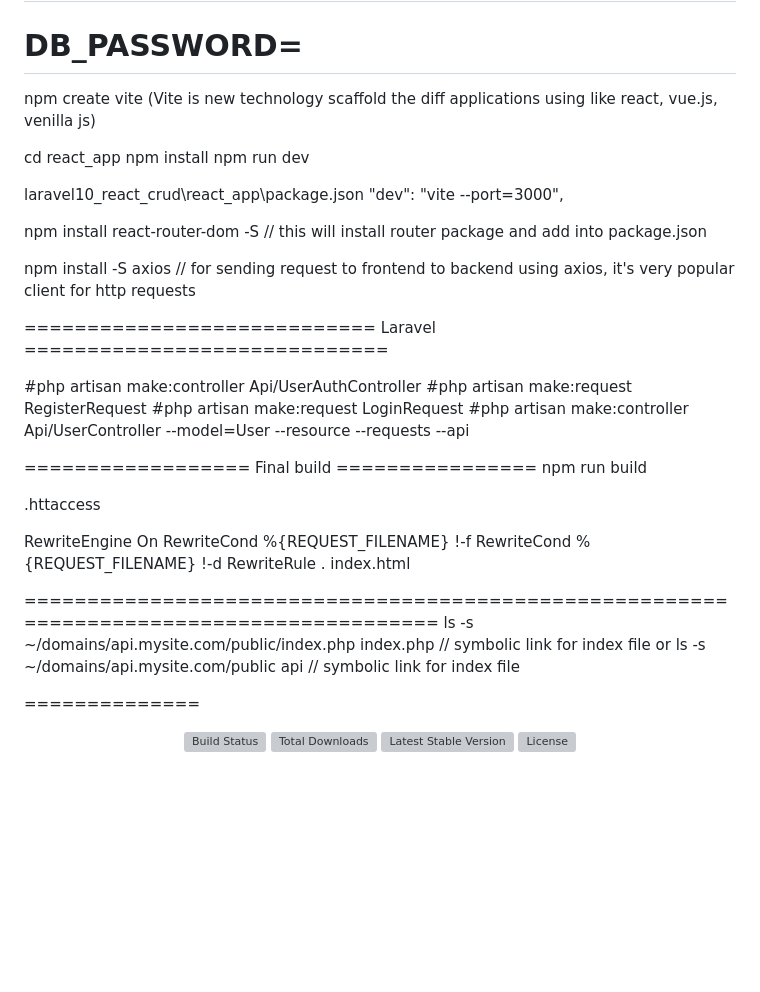
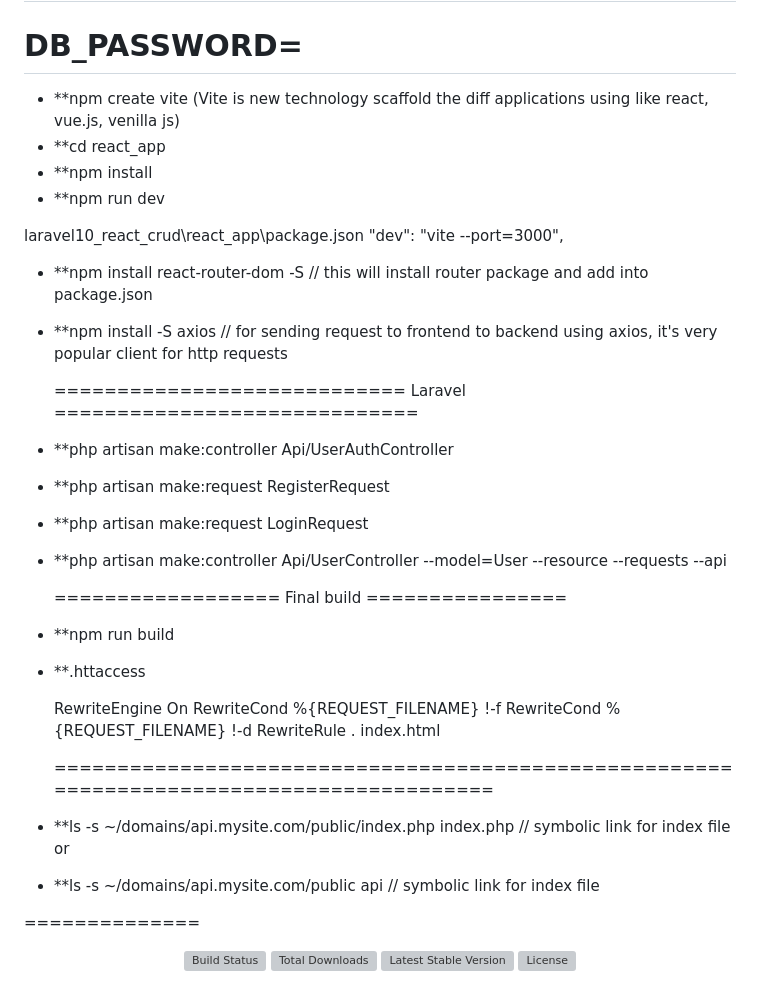
Before and after one commit to phpfishmanoj/react_laravel10_crud, a Markdown page: README.md, the part around the change. Drawn GitHub-style; blank space fills up the shorter version; grey boxes are pictures that could not be loaded.

```diff
--- a/README.md
+++ b/README.md
@@ -14,32 +14,37 @@ DB_CONNECTION=sqlite
 # DB_USERNAME=root
 # DB_PASSWORD=
 
-npm create vite (Vite is new technology scaffold the diff applications using like react, vue.js, venilla js)
+
+- **npm create vite (Vite is new technology scaffold the diff applications using like react, vue.js, venilla js)
+- **cd react_app
+- **npm install
+- **npm run dev
+
+laravel10_react_crud\react_app\package.json
+	"dev": "vite --port=3000",
 
 
-  cd react_app
-  npm install
-  npm run dev
-
-  laravel10_react_crud\react_app\package.json
-	"dev": "vite --port=3000",
-
-  npm install react-router-dom -S // this will install router package and add into package.json
-
-  npm install -S axios // for sending request to frontend to backend using axios, it's very popular client for http requests
+- **npm install react-router-dom -S // this will install router package and add into package.json
+- **npm install -S axios // for sending request to frontend to backend using axios, it's very popular client for http requests
 
   ============================ Laravel =============================
 
 
-  #php artisan make:controller Api/UserAuthController
-  #php artisan make:request RegisterRequest
-  #php artisan make:request LoginRequest
-  #php artisan make:controller Api/UserController --model=User --resource --requests --api
+
+- **php artisan make:controller Api/UserAuthController
+
+- **php artisan make:request RegisterRequest
+
+- **php artisan make:request LoginRequest
+
+- **php artisan make:controller Api/UserController --model=User --resource --requests --api
 
   ================== Final build ================
-  npm run build
 
-  .httaccess
+- **npm run build
+
+
+- **.httaccess
 
   RewriteEngine On
   RewriteCond %{REQUEST_FILENAME} !-f
@@ -47,9 +52,10 @@ npm create vite (Vite is new technology scaffold the diff applications using lik
   RewriteRule . index.html
 
   =========================================================================================
-  ls -s ~/domains/api.mysite.com/public/index.php index.php // symbolic link for index file
+
+- **ls -s ~/domains/api.mysite.com/public/index.php index.php // symbolic link for index file
 	or
-  ls -s ~/domains/api.mysite.com/public api // symbolic link for index file
+- **ls -s ~/domains/api.mysite.com/public api // symbolic link for index file
 
 ==============
 
```
